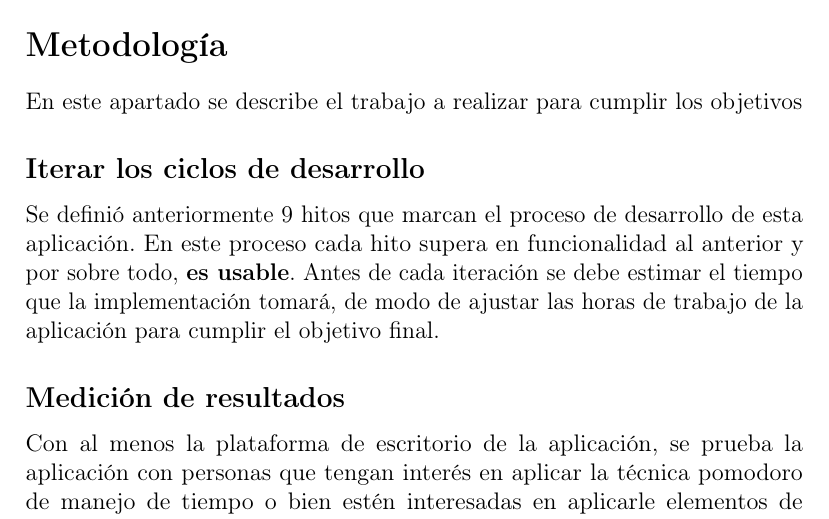
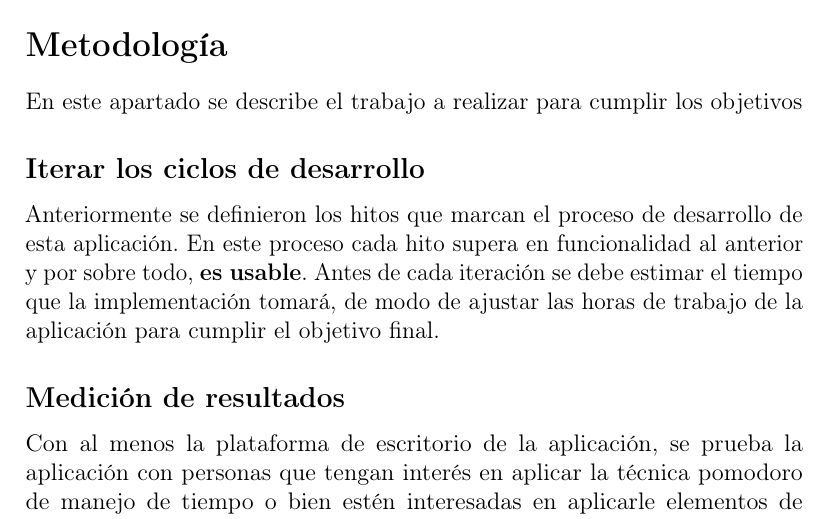
Before and after one commit to jyby/RadioJyBy, a LaTeX thesis (SubProjects/PersonalMessagesAsGamificationAnApplicationToPomodoro/EngineeringThesisProposal/propuesta.tex): part of page 14 of 18, cut so that both start at the same text. Compiled offline with pdfLaTeX.

Commit message:
Fix a spelling error and delete trailing whitespaces

```diff
--- a/SubProjects/PersonalMessagesAsGamificationAnApplicationToPomodoro/EngineeringThesisProposal/propuesta.tex
+++ b/SubProjects/PersonalMessagesAsGamificationAnApplicationToPomodoro/EngineeringThesisProposal/propuesta.tex
@@ -393,7 +393,7 @@ objetivos
 
 \subsection{Iterar los ciclos de desarrollo}\label{iterar-los-ciclos-de-desarrollo}
 
-Se definió anteriormente 9 hitos que marcan el proceso de desarrollo de esta aplicación. En este proceso cada hito
+Anteriormente se definieron los hitos que marcan el proceso de desarrollo de esta aplicación. En este proceso cada hito
 supera en funcionalidad al anterior y por sobre todo, \textbf{es usable}. Antes de cada iteración se debe estimar el
 tiempo que la implementación tomará, de modo de ajustar las horas de trabajo de la aplicación para cumplir el objetivo
 final.
```
